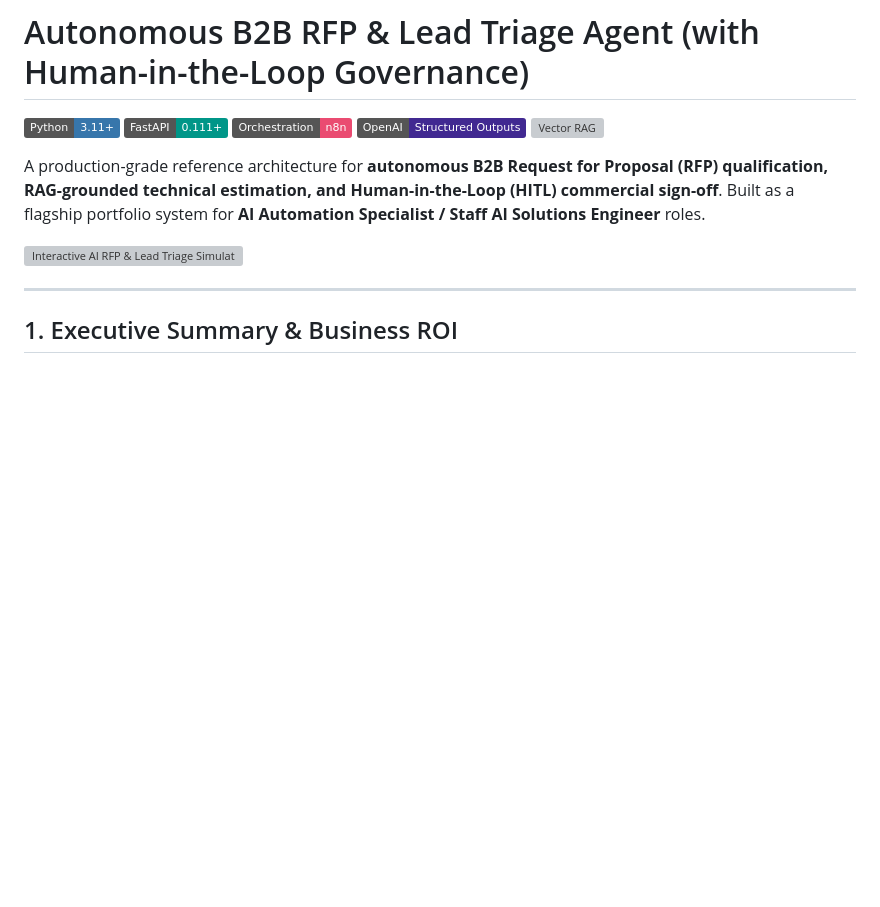
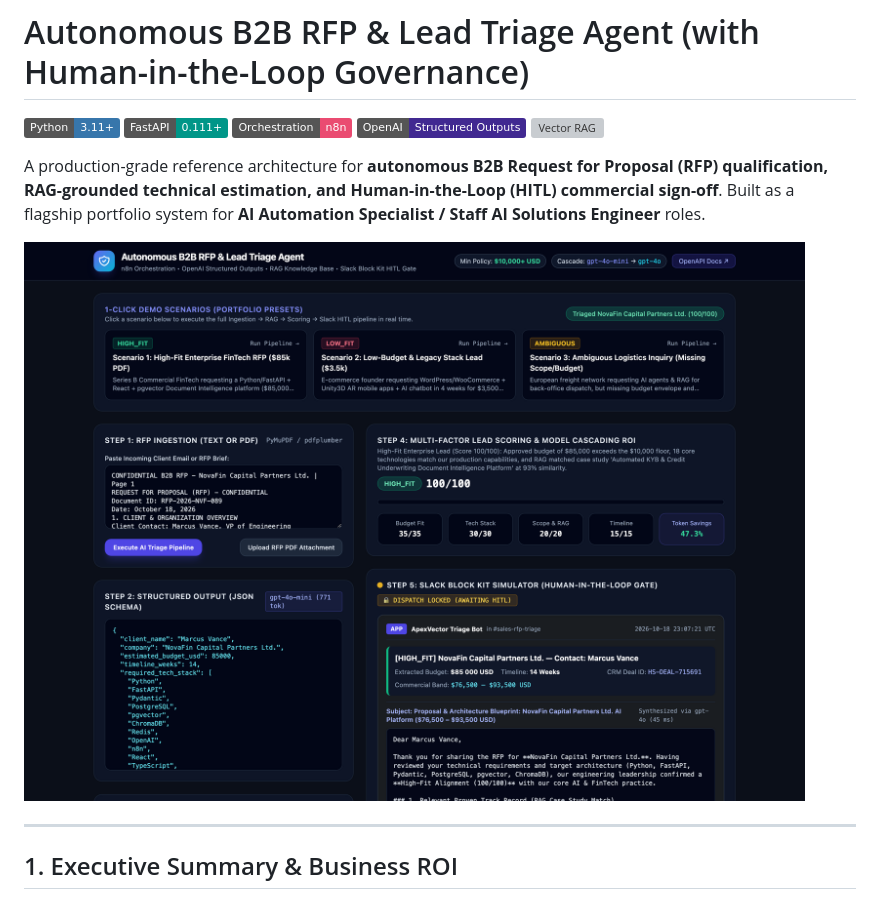
Before and after one commit to killyx/ai-rfp-triage-agent, a Markdown page: README.md, the part around the change. Rendered like a GitHub page; pictures changed too: docs/dashboard_preview.png (added); badges without logos; blank space fills up the shorter version; grey boxes are pictures that could not be loaded.

Commit message:
docs: replace SVG preview with real 2x Retina screenshot of live FastAPI Simulator

```diff
--- a/README.md
+++ b/README.md
@@ -8,7 +8,7 @@
 
 A production-grade reference architecture for **autonomous B2B Request for Proposal (RFP) qualification, RAG-grounded technical estimation, and Human-in-the-Loop (HITL) commercial sign-off**. Built as a flagship portfolio system for **AI Automation Specialist / Staff AI Solutions Engineer** roles.
 
-![Interactive AI RFP & Lead Triage Simulator Preview](docs/dashboard_preview.svg)
+![Interactive AI RFP & Lead Triage Simulator Preview](docs/dashboard_preview.png)
 
 ---
 
```
Also changed, not shown: 3 other files.
